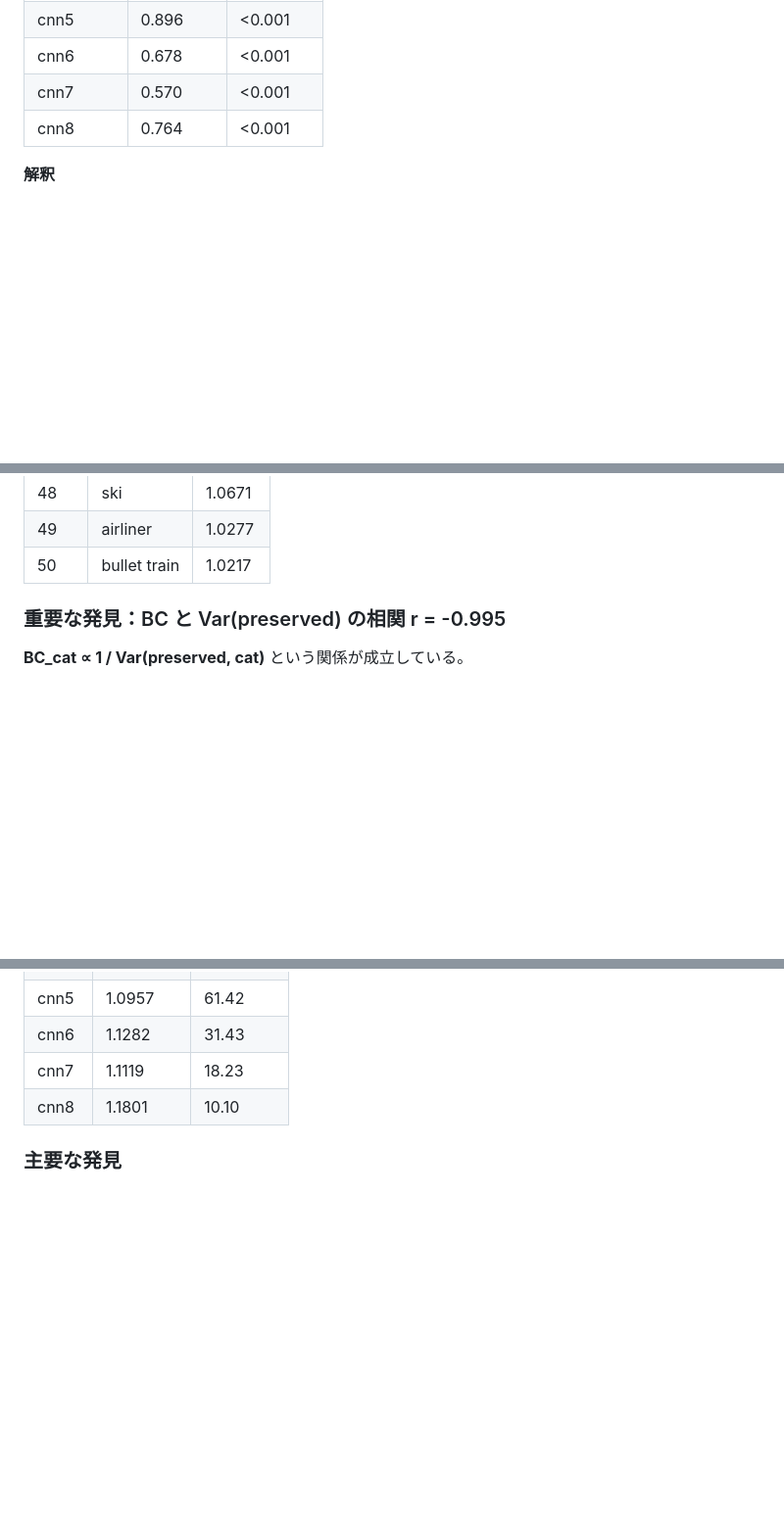
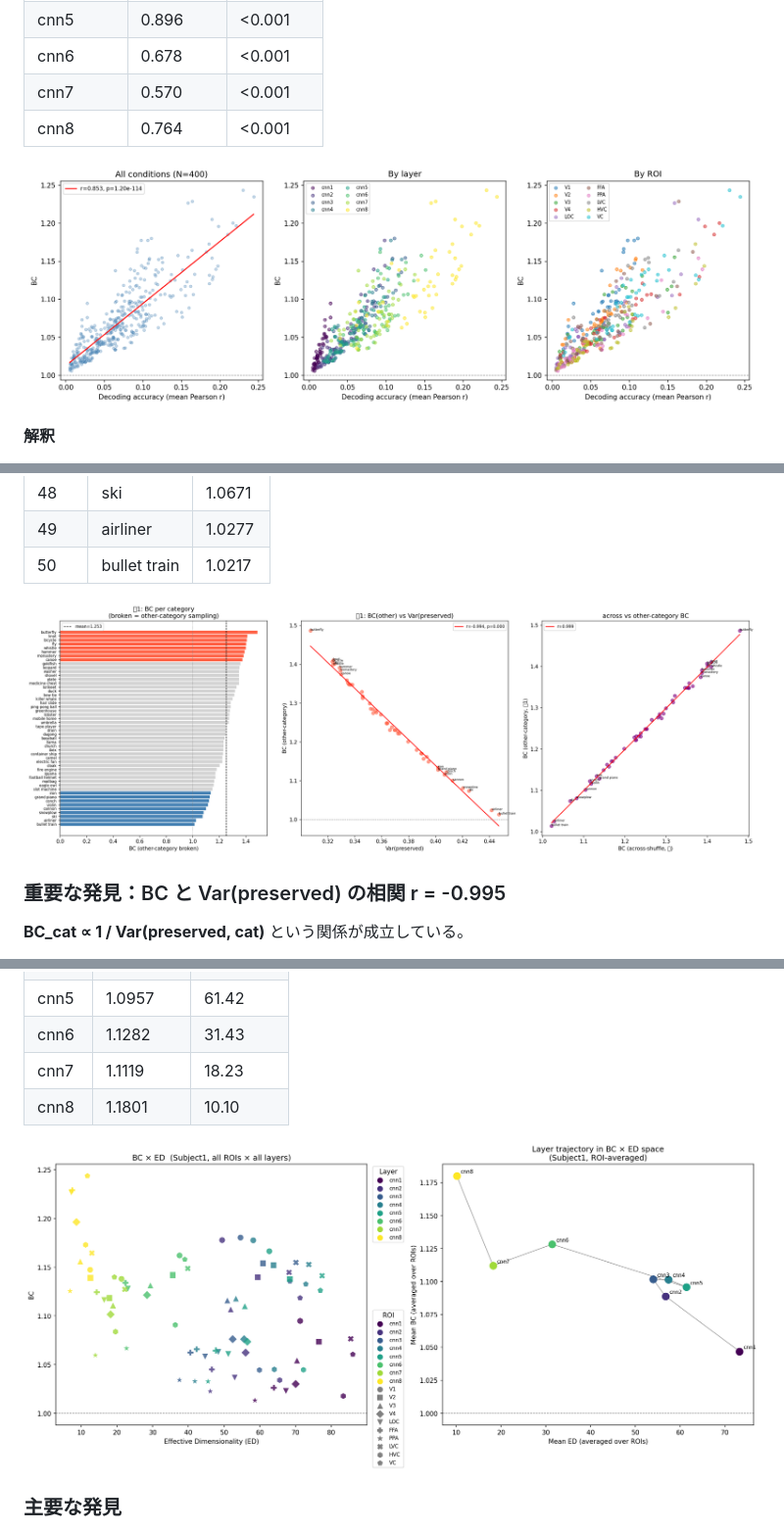
Before and after one commit to yukik8/brain-control, a Markdown page: results.md, 3 parts joined by grey strips. Shown at 98% size. Rendered like a GitHub page; blank space fills up the shorter version.

Commit message:
Insert figures to results.md

```diff
--- a/results.md
+++ b/results.md
@@ -175,6 +175,8 @@ BC >> 1 → brain-controlled（脳活動が再構成を強く制御している
 | cnn7 | 0.570 | <0.001 |
 | cnn8 | 0.764 | <0.001 |
 
+![BC vs accuracy](outputs/bc_vs_accuracy.png)
+
 **解釈**
 
 - 全体では r=0.85 と強い相関 → BC は精度と無関係ではない
@@ -208,6 +210,8 @@ BC は デコーダー精度と相関するが同一ではない。特に高次F
 | 48 | ski | 1.0671 |
 | 49 | airliner | 1.0277 |
 | 50 | bullet train | 1.0217 |
+
+![BC per category](outputs/bc_per_category_v2.png)
 
 ### 重要な発見：BC と Var(preserved) の相関 r = -0.995
 
@@ -256,6 +260,8 @@ across-category シャッフル後の Var(broken, cat) は、全カテゴリで
 | cnn7 | 1.1119 | 18.23 |
 | cnn8 | 1.1801 | 10.10 |
 
+![BC × ED joint](outputs/bc_ed_joint.png)
+
 ### 主要な発見
 
 - **BC と ED は逆方向に動く**：層が深いほど ED が下がり BC が上がる
```
Also changed, not shown: other parts of results.md (+8 -0 lines).
